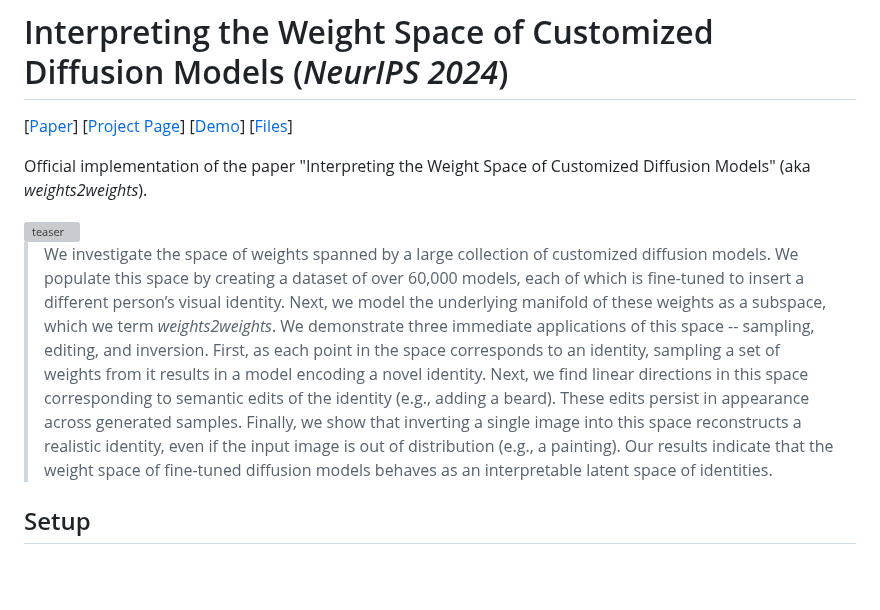
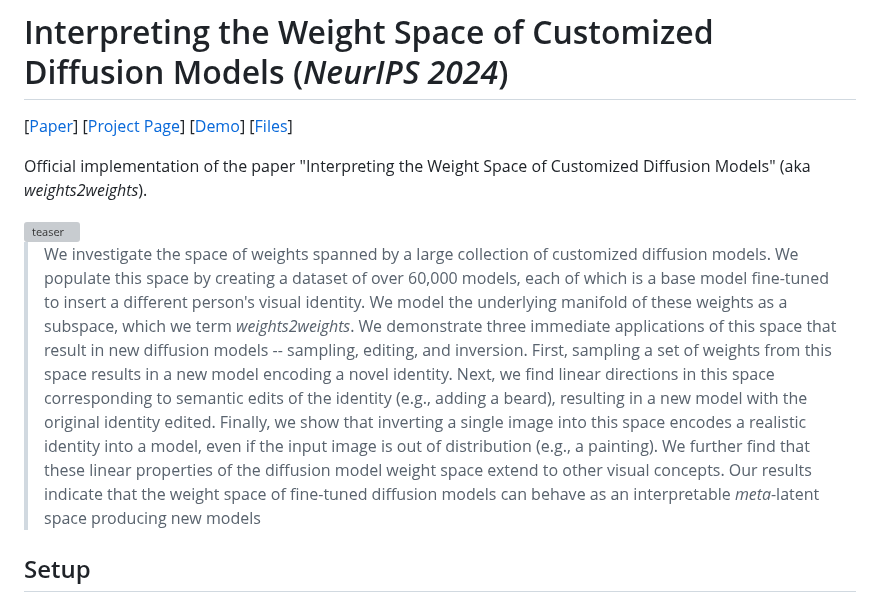
Before and after one commit to snap-research/weights2weights, a Markdown page: README.md, the part around the change. GitHub-like rendering; blank space fills up the shorter version; grey boxes are pictures that could not be loaded.

```diff
--- a/README.md
+++ b/README.md
@@ -5,7 +5,7 @@ Official implementation of the paper "Interpreting the Weight Space of Customize
 
 <img src="./assets/teaser.jpg" alt="teaser" width="800"/>
 
->We investigate the space of weights spanned by a large collection of customized diffusion models. We populate this space by creating a dataset of over 60,000 models, each of which is fine-tuned to insert a different person’s visual identity. Next, we model the underlying manifold of these weights as a subspace, which we term <em>weights2weights</em>. We demonstrate three immediate applications of this space -- sampling, editing, and inversion. First, as each point in the space corresponds to an identity, sampling a set of weights from it results in a model encoding a novel identity. Next, we find linear directions in this space corresponding to semantic edits of the identity (e.g., adding a beard). These edits persist in appearance across generated samples. Finally, we show that inverting a single image into this space reconstructs a realistic identity, even if the input image is out of distribution (e.g., a painting). Our results indicate that the weight space of fine-tuned diffusion models behaves as an interpretable latent space of identities.
+>We investigate the space of weights spanned by a large collection of customized diffusion models. We populate this space by creating a dataset of over 60,000 models, each of which is a base model fine-tuned to insert a different person's visual identity. We model the underlying manifold of these weights as a subspace, which we term <em>weights2weights</em>. We demonstrate three immediate applications of this space that result in new diffusion models -- sampling, editing, and inversion. First, sampling a set of weights from this space results in a new model encoding a novel identity. Next, we find linear directions in this space corresponding to semantic edits of the identity (e.g., adding a beard), resulting in a new model with the original identity edited. Finally, we show that inverting a single image into this space encodes a realistic identity into a model, even if the input image is out of distribution (e.g., a painting). We further find that these linear properties of the diffusion model weight space extend to other visual concepts. Our results indicate that the weight space of fine-tuned diffusion models can behave as an interpretable <em>meta</em>-latent space producing new models
 
 ## Setup
 ### Environment
```
